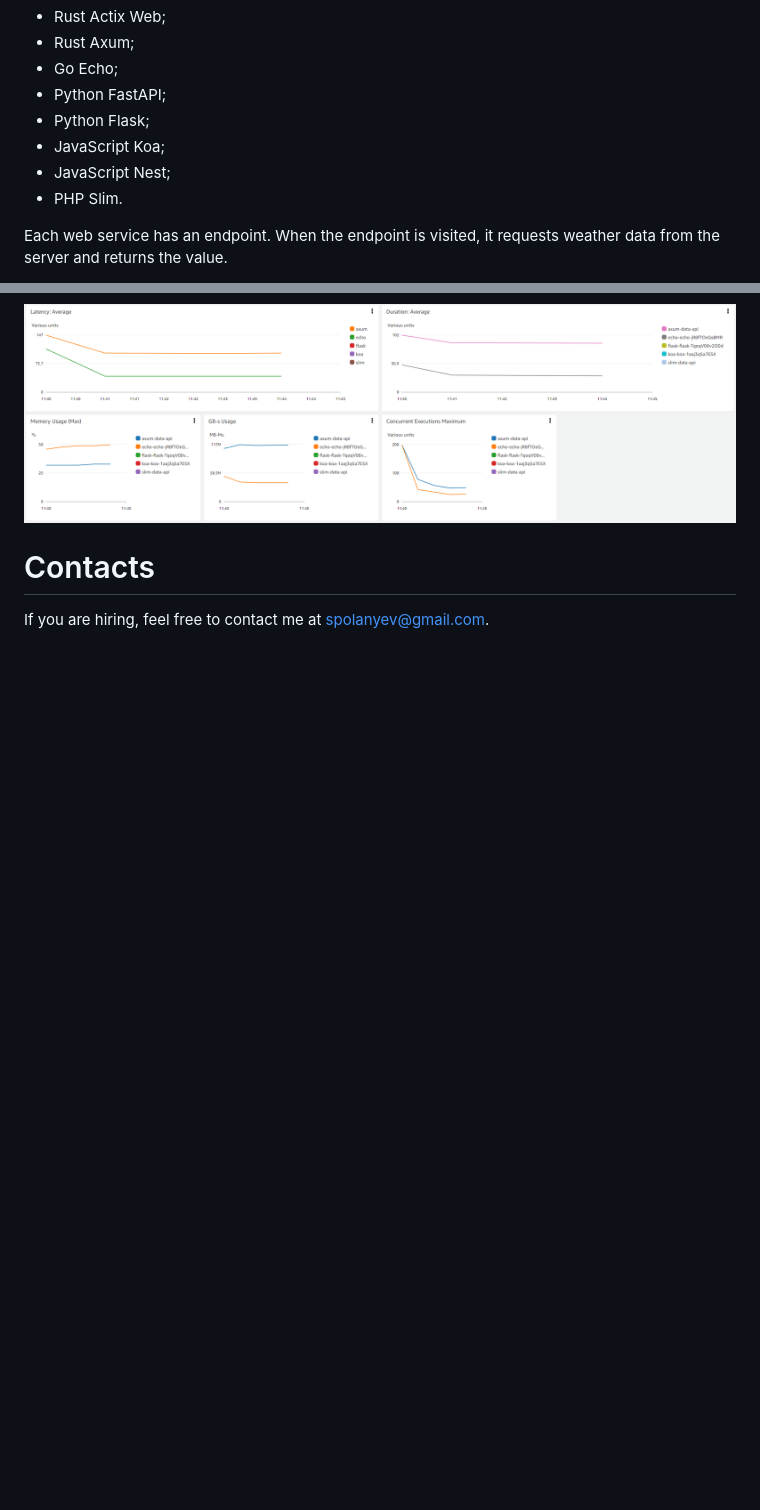
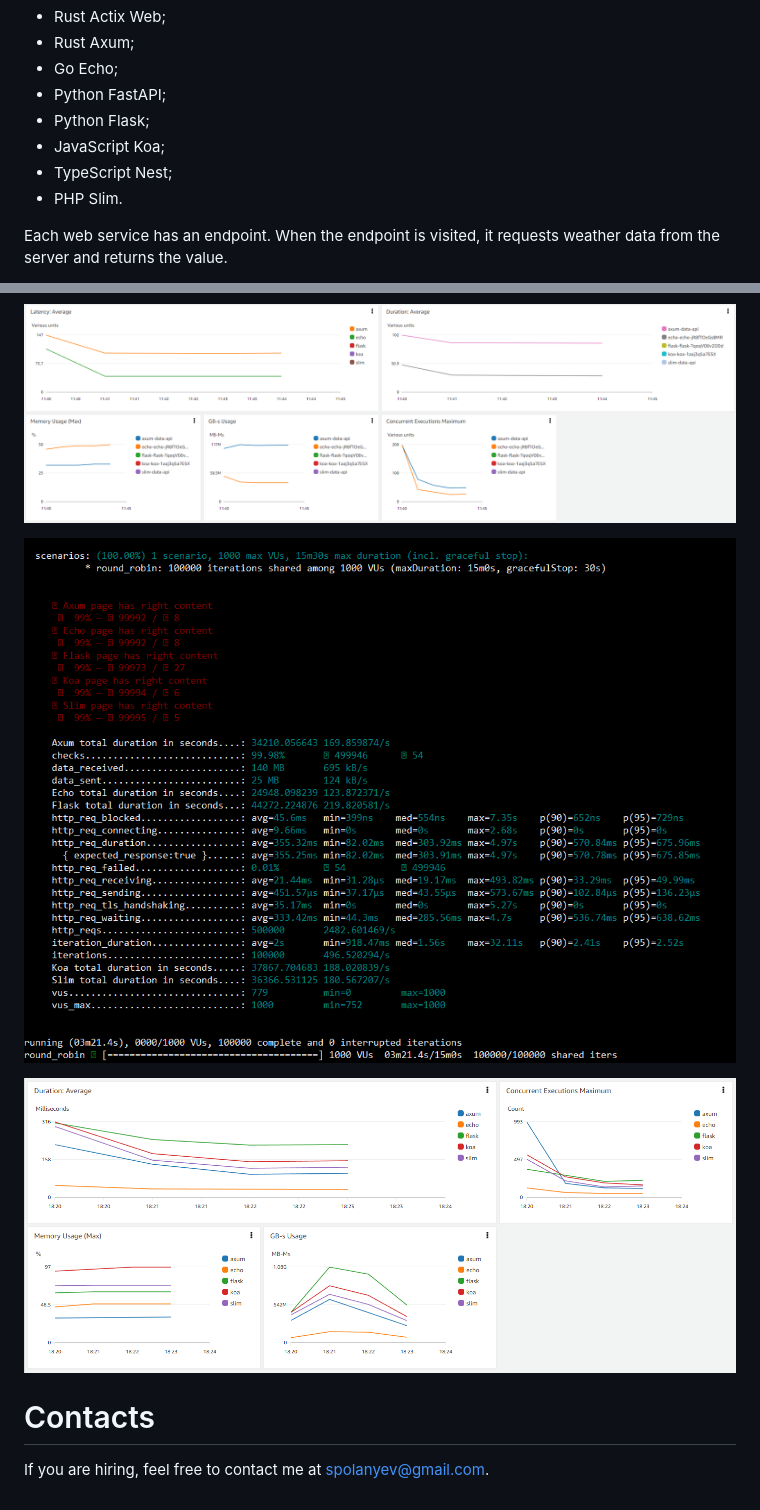
Before and after one commit to spolanyev/performance-comparison, a Markdown page: README.md, 2 parts joined by grey strips. Rendered like a GitHub page; pictures changed too: cloudwatch-lambda-128mb-total-duration.png (added), k6-lambda-128mb-total-duration.png (added); blank space fills up the shorter version.

```diff
--- a/README.md
+++ b/README.md
@@ -7,7 +7,7 @@ I compared the performance of the web frameworks:
 * Python FastAPI;
 * Python Flask;
 * JavaScript Koa;
-* JavaScript Nest;
+* TypeScript Nest;
 * PHP Slim.
 
 Each web service has an endpoint. When the endpoint is visited, it requests weather data from the server and returns the value.
@@ -44,6 +44,10 @@ For the AWS test, I used the [Wildix](https://www.wildix.com/)'s R&D playground.
 
 ![Lambda 128 Compiled Metrics](https://github.com/spolanyev/performance-comparison/blob/main/cloudwatch-lambda-128mb-compiled.png?raw=true)
 
+![Lambda 128 K6 Total Duration](https://github.com/spolanyev/performance-comparison/blob/main/k6-lambda-128mb-total-duration.png?raw=true)
+
+![Lambda 128 CloudWatch Metrics](https://github.com/spolanyev/performance-comparison/blob/main/cloudwatch-lambda-128mb-total-duration.png?raw=true)
+
 # Contacts
 
 If you are hiring, feel free to contact me at [spolanyev@gmail.com](mailto:spolanyev@gmail.com?subject=Vacancy).
```
